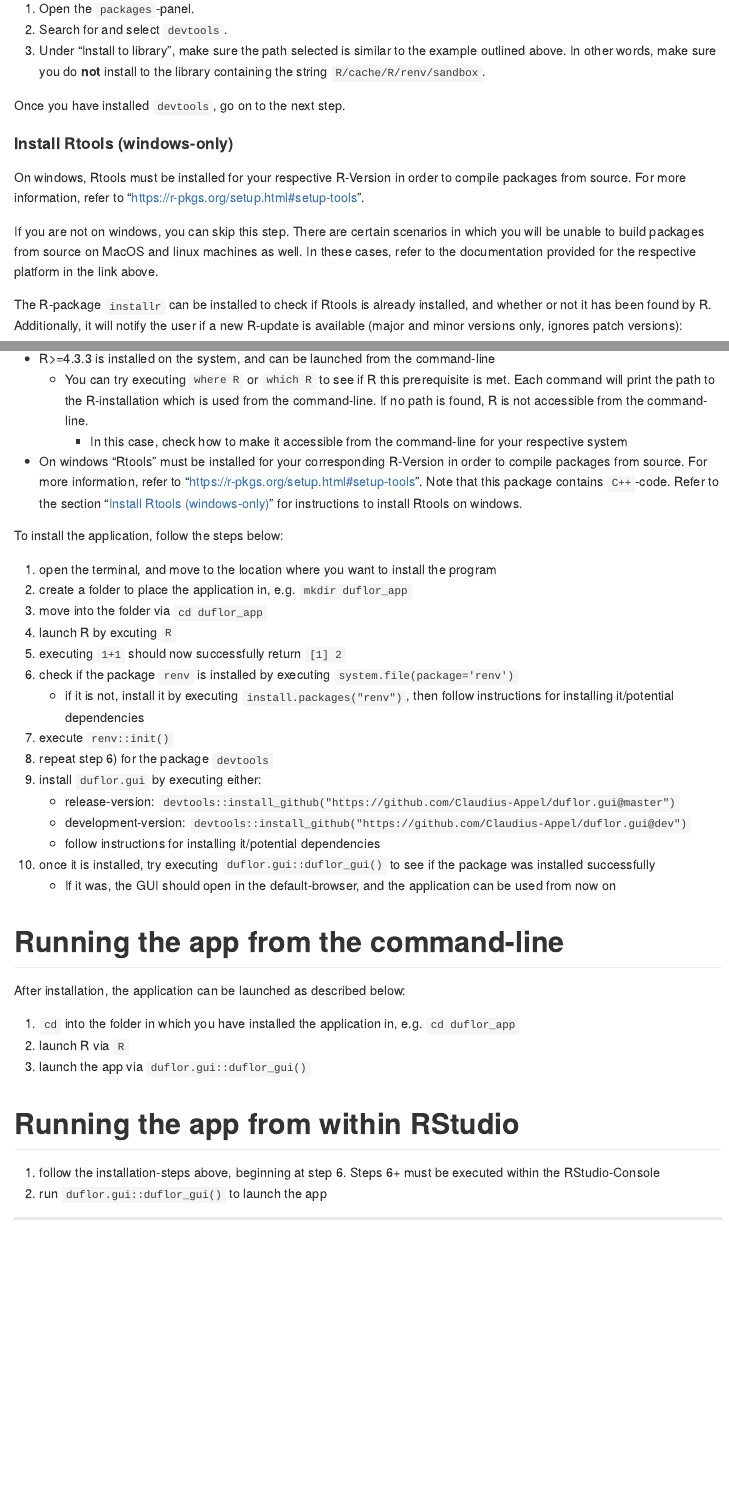
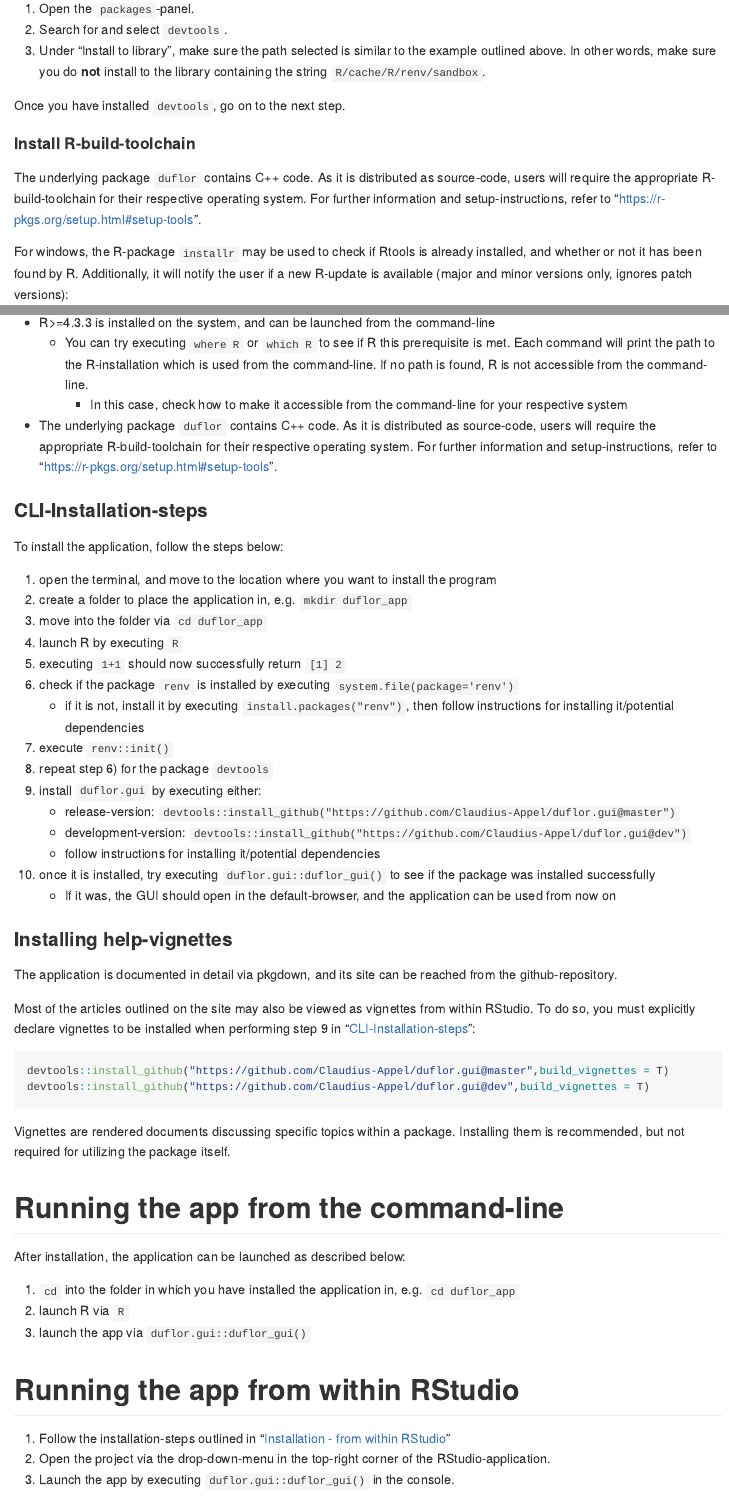
Before and after one commit to Claudius-Appel/duflor.gui, an R Markdown document (README.Rmd): the page in a window 1100 px wide, from 1480 px down, and a second part further down, joined at a grey line. The pictures show the output file README.md that the author committed with the source, drawn offline in the style of GitHub; badge pictures from the web are left out.

Commit message:
update readme, closes #71

````diff
--- a/README.Rmd
+++ b/README.Rmd
@@ -88,13 +88,11 @@ If this is correct, you can go ahead and answer the prompt with `Y`. If this is
 
 Once you have installed `devtools`, go on to the next step.
 
-#### Install Rtools (windows-only) {#install-rtools-windows-only}
+#### Install R-build-toolchain {#install-rbuild-chain}
 
-On windows, Rtools must be installed for your respective R-Version in order to compile packages from source. For more information, refer to "<https://r-pkgs.org/setup.html#setup-tools>".
+The underlying package `duflor` contains C++ code. As it is distributed as source-code, users will require the appropriate R-build-toolchain for their respective operating system. For further information and setup-instructions, refer to "<https://r-pkgs.org/setup.html#setup-tools>".
 
-If you are not on windows, you can skip this step. There are certain scenarios in which you will be unable to build packages from source on MacOS and linux machines as well. In these cases, refer to the documentation provided for the respective platform in the link above.
-
-The R-package `installr` can be installed to check if Rtools is already installed, and whether or not it has been found by R. Additionally, it will notify the user if a new R-update is available (major and minor versions only, ignores patch versions):
+For windows, the R-package `installr` may be used to check if Rtools is already installed, and whether or not it has been found by R. Additionally, it will notify the user if a new R-update is available (major and minor versions only, ignores patch versions):
 
 ``` r
 install.packages("installr")
@@ -139,14 +137,16 @@ Vignettes are rendered documents discussing specific topics within a package. In
 -   R\>=4.3.3 is installed on the system, and can be launched from the command-line
     -   You can try executing `where R` or `which R` to see if R this prerequisite is met. Each command will print the path to the R-installation which is used from the command-line. If no path is found, R is not accessible from the command-line.
         -   In this case, check how to make it accessible from the command-line for your respective system
--   On windows "Rtools" must be installed for your corresponding R-Version in order to compile packages from source. For more information, refer to "<https://r-pkgs.org/setup.html#setup-tools>". Note that this package contains `C++`-code. Refer to the section "[Install Rtools (windows-only)](#install-rtools-windows-only)" for instructions to install Rtools on windows.
+-   The underlying package `duflor` contains C++ code. As it is distributed as source-code, users will require the appropriate R-build-toolchain for their respective operating system. For further information and setup-instructions, refer to "<https://r-pkgs.org/setup.html#setup-tools>".
+
+### CLI-Installation-steps
 
 To install the application, follow the steps below:
 
 1.  open the terminal, and move to the location where you want to install the program
 2.  create a folder to place the application in, e.g. `mkdir duflor_app`
 3.  move into the folder via `cd duflor_app`
-4.  launch R by excuting `R`
+4.  launch R by executing `R`
 5.  executing `1+1` should now successfully return `[1] 2`
 6.  check if the package `renv` is installed by executing `system.file(package='renv')`
     -   if it is not, install it by executing `install.packages("renv")`, then follow instructions for installing it/potential dependencies
@@ -159,6 +159,19 @@ To install the application, follow the steps below:
 10. once it is installed, try executing `duflor.gui::duflor_gui()` to see if the package was installed successfully
     -   If it was, the GUI should open in the default-browser, and the application can be used from now on
 
+### Installing help-vignettes
+
+The application is documented in detail via pkgdown, and its site can be reached from the github-repository.
+
+Most of the articles outlined on the site may also be viewed as vignettes from within RStudio. To do so, you must explicitly declare vignettes to be installed when performing step 9 in "[CLI-Installation-steps]":
+
+``` r
+devtools::install_github("https://github.com/Claudius-Appel/duflor.gui@master",build_vignettes = T)
+devtools::install_github("https://github.com/Claudius-Appel/duflor.gui@dev",build_vignettes = T)
+```
+
+Vignettes are rendered documents discussing specific topics within a package. Installing them is recommended, but not required for utilizing the package itself.
+
 # Running the app from the command-line
 
 After installation, the application can be launched as described below:
@@ -169,5 +182,6 @@ After installation, the application can be launched as described below:
 
 # Running the app from within RStudio
 
-1.  follow the installation-steps above, beginning at step 6. Steps 6+ must be executed within the RStudio-Console
-2.  run `duflor.gui::duflor_gui()` to launch the app
+1.  Follow the installation-steps outlined in "[Installation - from within RStudio]"
+2.  Open the project via the drop-down-menu in the top-right corner of the RStudio-application.
+3.  Launch the app by executing `duflor.gui::duflor_gui()` in the console.
````
Also changed, not shown: README.md.
